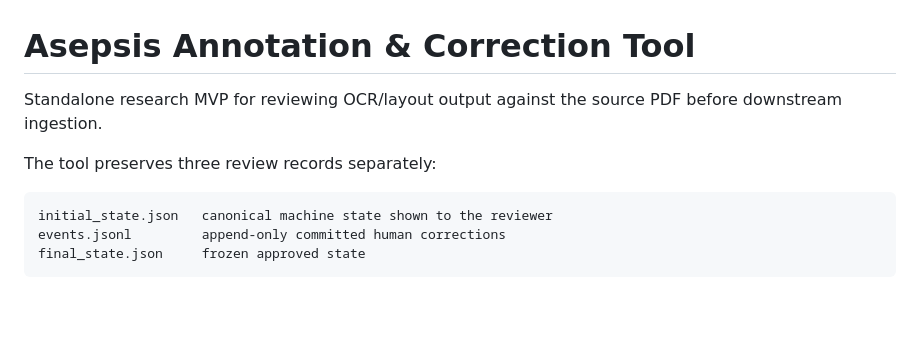
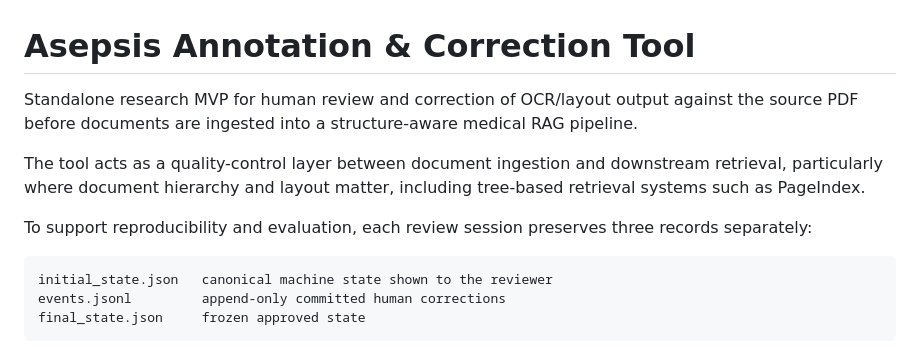
Before and after one commit to OmarChafik42/asepsis-annotation-tool, a Markdown page: README.md, the part around the change. Drawn GitHub-style; blank space fills up the shorter version.

````diff
--- a/README.md
+++ b/README.md
@@ -1,8 +1,10 @@
 # Asepsis Annotation & Correction Tool
 
-Standalone research MVP for reviewing OCR/layout output against the source PDF before downstream ingestion.
+Standalone research MVP for human review and correction of OCR/layout output against the source PDF before documents are ingested into a structure-aware medical RAG pipeline.
 
-The tool preserves three review records separately:
+The tool acts as a quality-control layer between document ingestion and downstream retrieval, particularly where document hierarchy and layout matter, including tree-based retrieval systems such as PageIndex.
+
+To support reproducibility and evaluation, each review session preserves three records separately:
 
 ```text
 initial_state.json   canonical machine state shown to the reviewer
````
